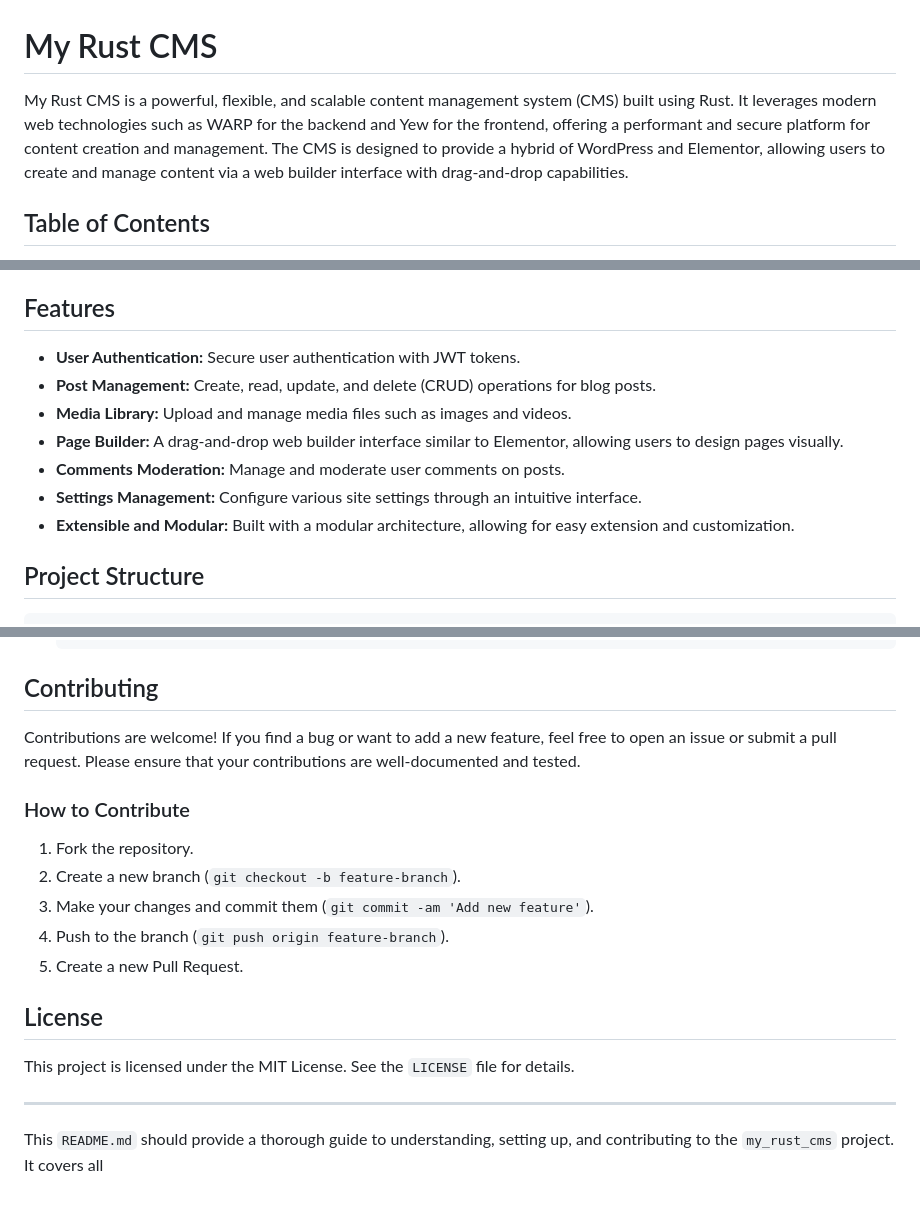
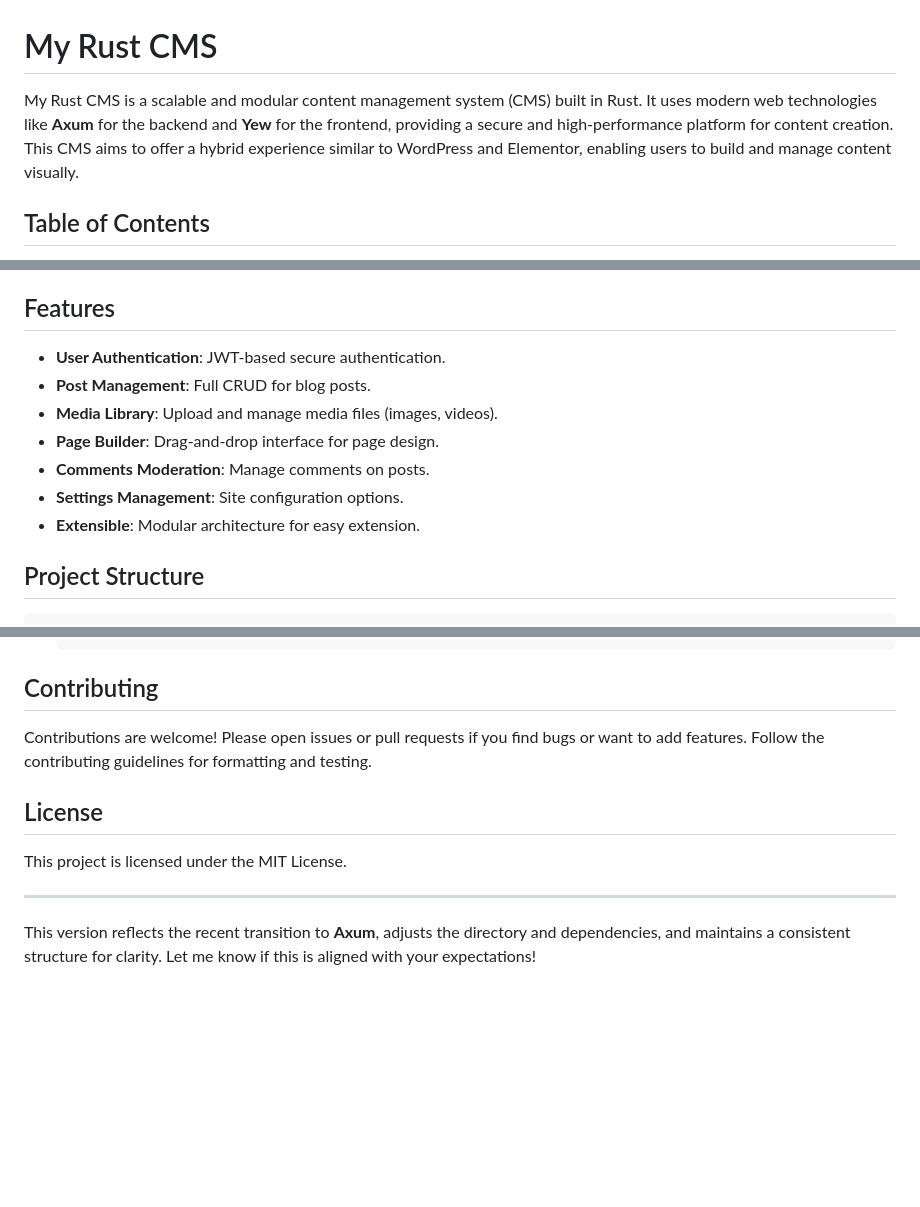
Before and after one commit to space-bacon/my_rust_cms, a Markdown page: README.md, 3 parts joined by grey strips. Drawn GitHub-style; blank space fills up the shorter version.

```diff
--- a/README.md
+++ b/README.md
@@ -1,7 +1,7 @@
 
 # My Rust CMS
 
-My Rust CMS is a powerful, flexible, and scalable content management system (CMS) built using Rust. It leverages modern web technologies such as WARP for the backend and Yew for the frontend, offering a performant and secure platform for content creation and management. The CMS is designed to provide a hybrid of WordPress and Elementor, allowing users to create and manage content via a web builder interface with drag-and-drop capabilities.
+My Rust CMS is a scalable and modular content management system (CMS) built in Rust. It uses modern web technologies like **Axum** for the backend and **Yew** for the frontend, providing a secure and high-performance platform for content creation. This CMS aims to offer a hybrid experience similar to WordPress and Elementor, enabling users to build and manage content visually.
 
 ## Table of Contents
 
@@ -16,13 +16,13 @@ My Rust CMS is a powerful, flexible, and scalable content management system (CMS
 
 ## Features
 
-- **User Authentication:** Secure user authentication with JWT tokens.
-- **Post Management:** Create, read, update, and delete (CRUD) operations for blog posts.
-- **Media Library:** Upload and manage media files such as images and videos.
-- **Page Builder:** A drag-and-drop web builder interface similar to Elementor, allowing users to design pages visually.
-- **Comments Moderation:** Manage and moderate user comments on posts.
-- **Settings Management:** Configure various site settings through an intuitive interface.
-- **Extensible and Modular:** Built with a modular architecture, allowing for easy extension and customization.
+- **User Authentication**: JWT-based secure authentication.
+- **Post Management**: Full CRUD for blog posts.
+- **Media Library**: Upload and manage media files (images, videos).
+- **Page Builder**: Drag-and-drop interface for page design.
+- **Comments Moderation**: Manage comments on posts.
+- **Settings Management**: Site configuration options.
+- **Extensible**: Modular architecture for easy extension.
 
 ## Project Structure
 
@@ -204,20 +173,12 @@ If you prefer using Docker for development:
 
 ## Contributing
 
-Contributions are welcome! If you find a bug or want to add a new feature, feel free to open an issue or submit a pull request. Please ensure that your contributions are well-documented and tested.
-
-### How to Contribute
-
-1. Fork the repository.
-2. Create a new branch (`git checkout -b feature-branch`).
-3. Make your changes and commit them (`git commit -am 'Add new feature'`).
-4. Push to the branch (`git push origin feature-branch`).
-5. Create a new Pull Request.
+Contributions are welcome! Please open issues or pull requests if you find bugs or want to add features. Follow the contributing guidelines for formatting and testing.
 
 ## License
 
-This project is licensed under the MIT License. See the `LICENSE` file for details.
+This project is licensed under the MIT License.
 
 ---
 
-This `README.md` should provide a thorough guide to understanding, setting up, and contributing to the `my_rust_cms` project. It covers all
+This version reflects the recent transition to **Axum**, adjusts the directory and dependencies, and maintains a consistent structure for clarity. Let me know if this is aligned with your expectations!
```
Also changed, not shown: other parts of README.md (+30 -61 lines).
